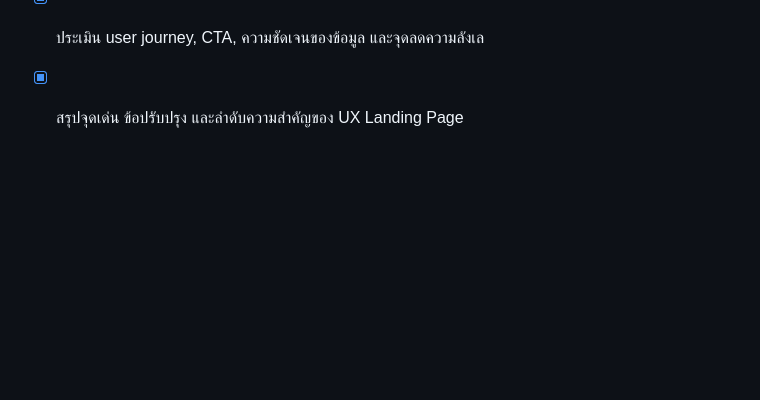
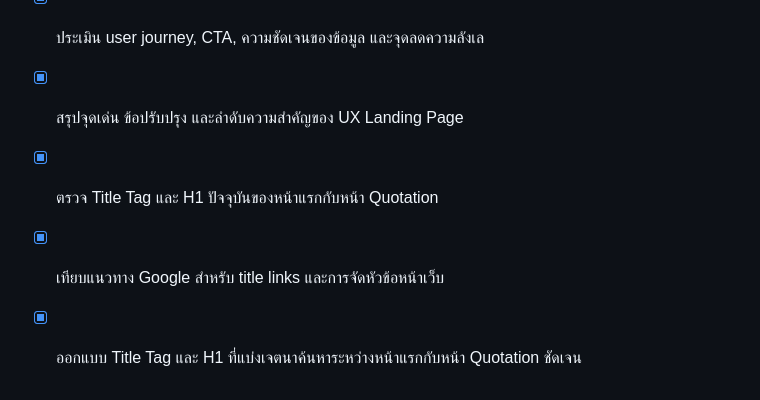
Before and after one commit to suntiari-debug/toolsthai, a Markdown page: todo.md, the part around the change. Drawn GitHub-style; blank space fills up the shorter version.

Commit message:
Checkpoint: บันทึกการวิเคราะห์ Title Tag และ H1 ของ Tools Thai: แนะนำให้หน้าแรกเน้น category intent ของเครื่องมือเอกสารธุรกิจออนไลน์ฟรี และให้หน้า Quotation เน้น exact task intent สร้างใบเสนอราคาออนไลน์ฟรี เพื่อหลีกเลี่ยง keyword cannibalization พร้อมชุดข้อความและแนวทางวัดผลใน Search Console

```diff
--- a/todo.md
+++ b/todo.md
@@ -110,3 +110,6 @@
 - [x] ตรวจ Landing Page บนเดสก์ท็อปและมือถือจากมุมมองผู้ใช้ใหม่
 - [x] ประเมิน user journey, CTA, ความชัดเจนของข้อมูล และจุดลดความลังเล
 - [x] สรุปจุดเด่น ข้อปรับปรุง และลำดับความสำคัญของ UX Landing Page
+- [x] ตรวจ Title Tag และ H1 ปัจจุบันของหน้าแรกกับหน้า Quotation
+- [x] เทียบแนวทาง Google สำหรับ title links และการจัดหัวข้อหน้าเว็บ
+- [x] ออกแบบ Title Tag และ H1 ที่แบ่งเจตนาค้นหาระหว่างหน้าแรกกับหน้า Quotation ชัดเจน
```
